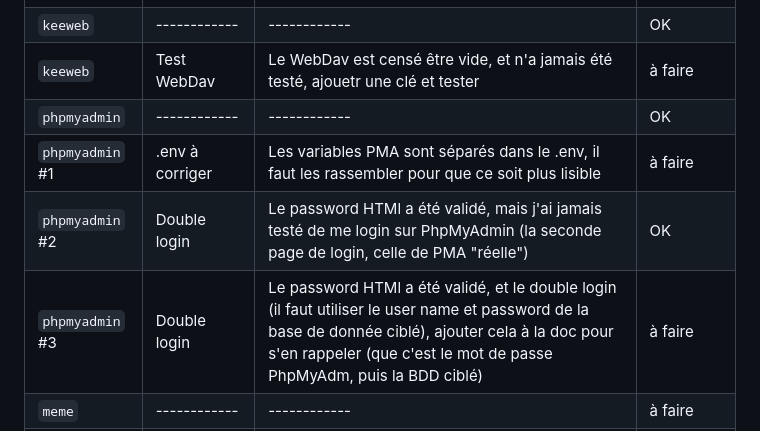
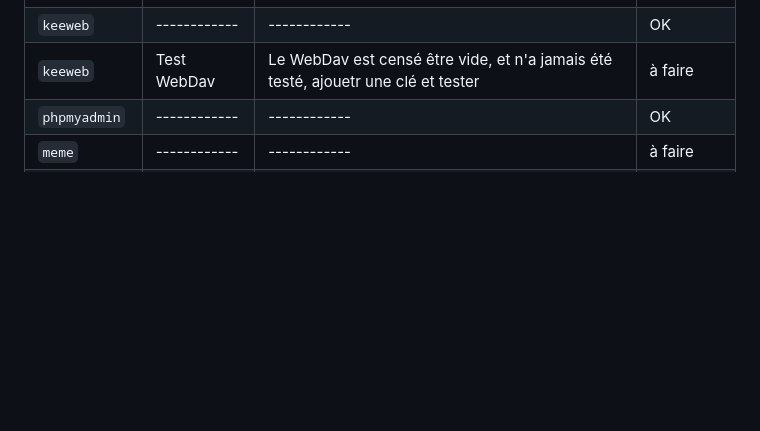
Before and after one commit to lx78WyY0J5/docker-server, a Markdown page: ToDo.md, the part around the change. GitHub-like rendering; blank space fills up the shorter version.

Commit message:
TDL update

```diff
--- a/ToDo.md
+++ b/ToDo.md
@@ -18,9 +18,6 @@
 | `keeweb` | ------------ | ------------ | OK |
 | `keeweb` | Test WebDav | Le WebDav est censé être vide, et n'a jamais été testé, ajouetr une clé et tester | à faire |
 | `phpmyadmin` | ------------ | ------------ | OK |
-| `phpmyadmin` #1 | .env à corriger | Les variables PMA sont séparés dans le .env, il faut les rassembler pour que ce soit plus lisible | à faire |
-| `phpmyadmin` #2 | Double login | Le password HTMl a été validé, mais j'ai jamais testé de me login sur PhpMyAdmin (la seconde page de login, celle de PMA "réelle") | OK |
-| `phpmyadmin` #3 | Double login | Le password HTMl a été validé, et le double login (il faut utiliser le user name et password de la base de donnée ciblé), ajouter cela à la doc pour s'en rappeler (que c'est le mot de passe PhpMyAdm, puis la BDD ciblé) | à faire |
 | `meme` | ------------ | ------------ | à faire |
 | `meme` | Dynamic variable .env | Cacher les termes "Altherneum" dans le code source, utiliser une variable, et l'ajouter au .env, puis faire un script qui remplace la variable lors de l'installation de ce site | à faire |
 | `forgejo`, `db-forgejo` | ------------ | ------------ | OK |
```
